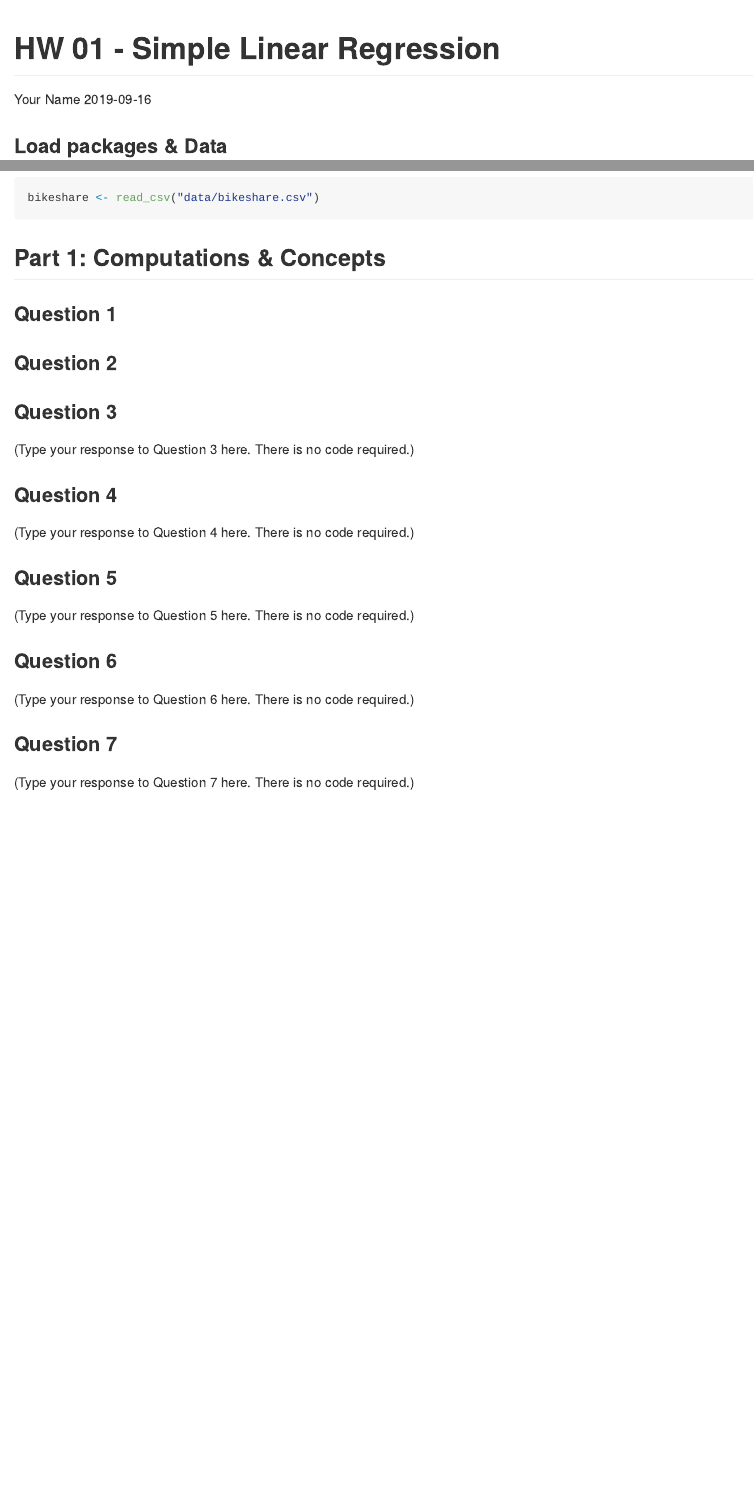
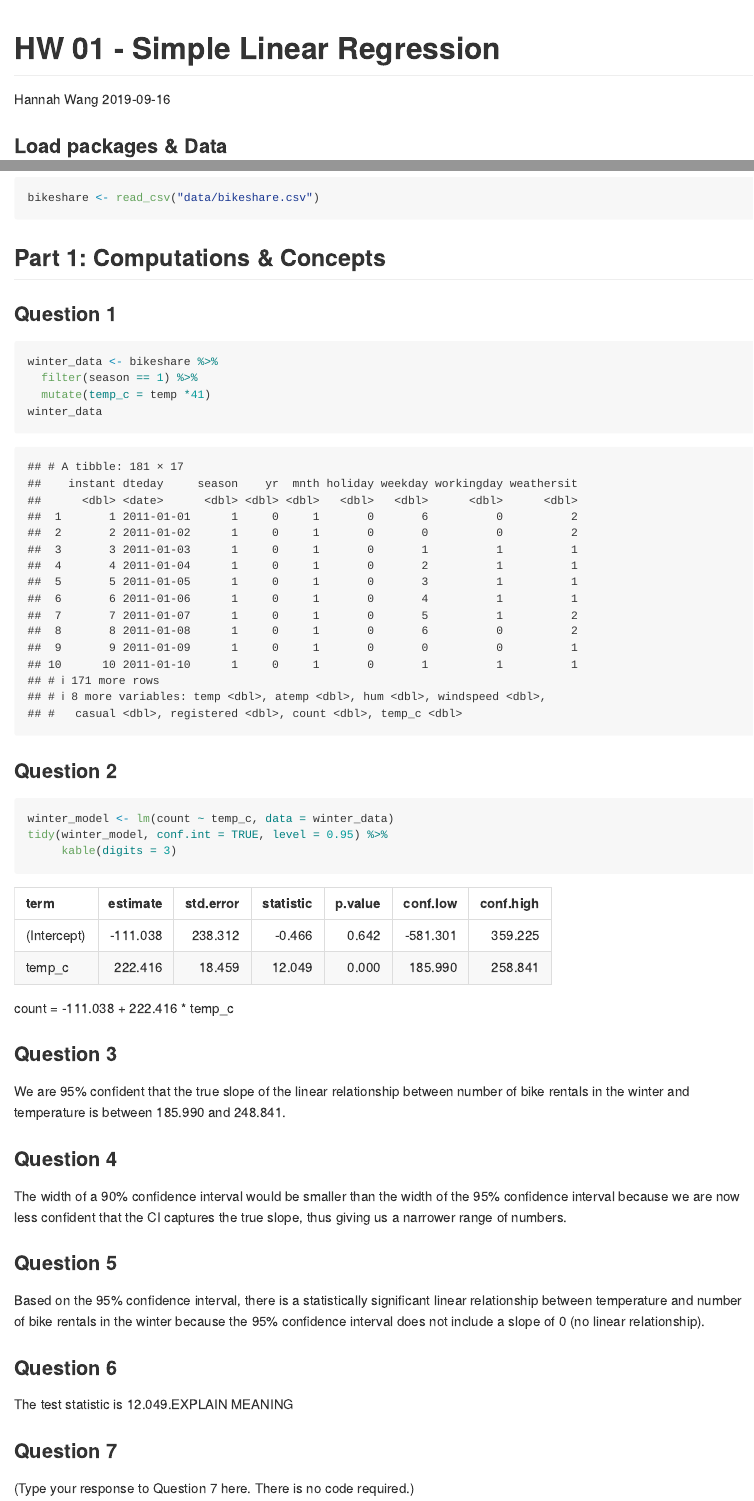
Before and after one commit to hjw8120/Simple-Linear-Regression, an R Markdown document (hw-01-slr.Rmd): the page in a window 1100 px wide, from its top, and a second part further down, joined at a grey line. Rendered offline with R 4.5, knitr and Pandoc, with nearby package versions.

Commit message:
Up to question 5.

````diff
--- a/hw-01-slr.Rmd
+++ b/hw-01-slr.Rmd
@@ -1,6 +1,6 @@
 ---
 title: "HW 01 - Simple Linear Regression"
-author: "Your Name"
+author: "Hannah Wang"
 date: "`r Sys.Date()`"
 output: github_document
 ---
@@ -28,39 +28,41 @@ bikeshare <- read_csv("data/bikeshare.csv")
 
 ### Question 1
 
-```{r}
-
+```{r winter-only}
+winter_data <- bikeshare %>%
+  filter(season == 1) %>%
+  mutate(temp_c = temp *41)
+winter_data
 ```
 
 ### Question 2
 
 ```{r model}
-
+winter_model <- lm(count ~ temp_c, data = winter_data)
+tidy(winter_model, conf.int = TRUE, level = 0.95) %>%
+     kable(digits = 3)
 ```
 
-
-```{r output-model}
-
-```
+count = -111.038 + 222.416 * temp_c
 
 ### Question 3
 
-(Type your response to Question 3 here. There is no code required.)
+We are 95% confident that the true slope of the linear relationship between number of bike rentals in the winter and temperature is between 185.990 and 248.841.
 
 
 ### Question 4
 
-(Type your response to Question 4 here. There is no code required.)
+The width of a 90% confidence interval would be smaller than the width of the 95% confidence interval because we are now less confident that the CI captures the true slope, thus giving us a narrower range of numbers.
 
 
 ### Question 5
 
-(Type your response to Question 5 here. There is no code required.)
+Based on the 95% confidence interval, there is a statistically significant linear relationship between temperature and number of bike rentals in the winter because the 95% confidence interval does not include a slope of 0 (no linear relationship).
 
 
 ### Question 6
 
-(Type your response to Question 6 here. There is no code required.)
+The test statistic is 12.049.EXPLAIN MEANING
 
 
 ### Question 7
````
Also changed, not shown: hw-01-slr.md.
